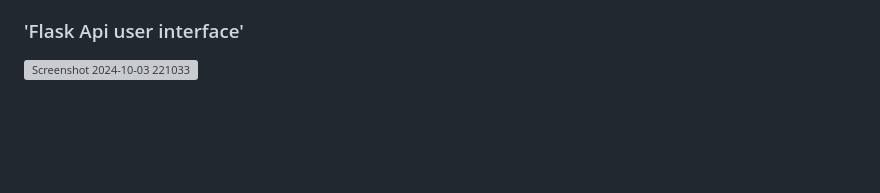
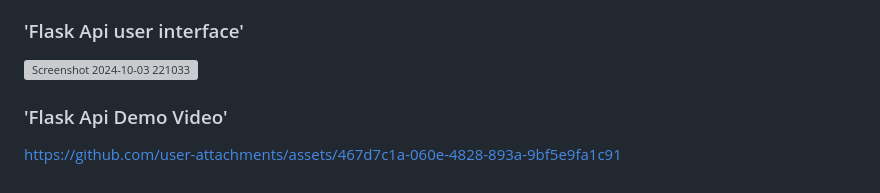
Before and after one commit to freak073/Pdf-Form-Filler, a Markdown page: README.md, the part around the change. Rendered like a GitHub page; blank space fills up the shorter version; grey boxes are pictures that could not be loaded.

```diff
--- a/README.md
+++ b/README.md
@@ -117,3 +117,7 @@ The JavaScript file for handling the form submission and file download.
 
 ### 'Flask Api user interface'
 ![Screenshot 2024-10-03 221033](https://github.com/user-attachments/assets/fffdd92a-332f-431d-8624-31fe5ed71f41)
+
+### 'Flask Api Demo Video'
+
+https://github.com/user-attachments/assets/467d7c1a-060e-4828-893a-9bf5e9fa1c91
```
